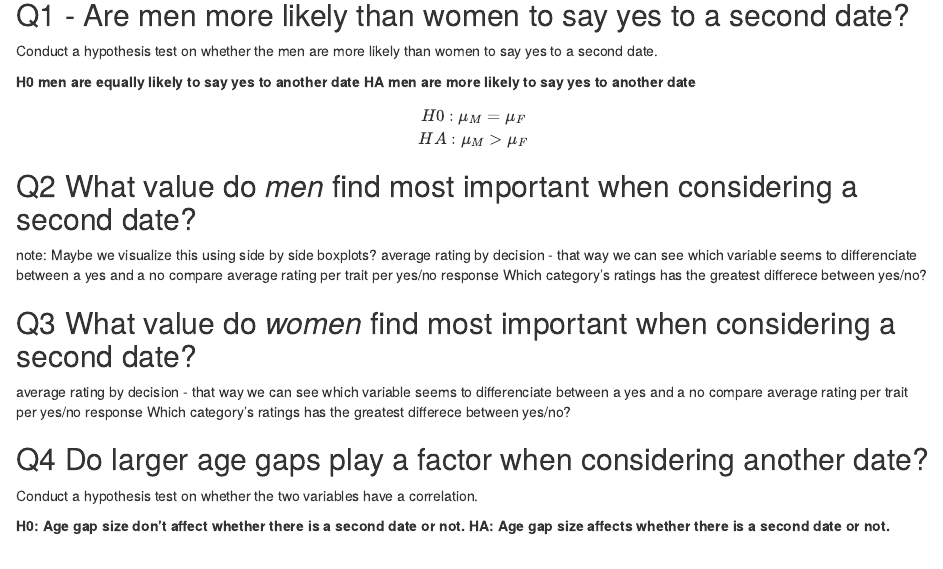
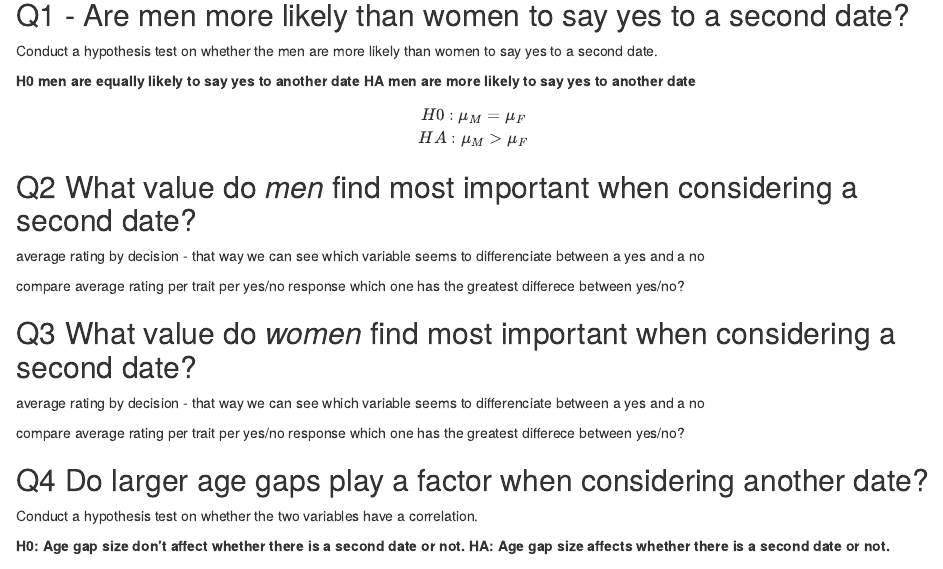
Before and after one commit to Brskdd/STTproj, an R Markdown document (workData/Statistician.Rmd): the page in a window 1100 px wide, from 120 px down before the commit and from 230 px down after it, so that both start at the same text. Rendered offline with R 4.5, knitr and Pandoc, with nearby package versions.

Commit message:
Add files via upload

```diff
--- a/workData/Statistician.Rmd
+++ b/workData/Statistician.Rmd
@@ -15,21 +20,19 @@ $$
 H0: \mu_M = \mu_F \\HA: \mu_M > \mu_F
 $$
 
-
 ## Q2 What value do *men* find most important when considering a second date?
 
-note: Maybe we visualize this using side by side boxplots?
 average rating by decision - that way we can see which variable seems to differenciate between a yes and a no
+
 compare average rating per trait per yes/no response
-Which category's ratings has the greatest differece between yes/no?
-
+which one has the greatest differece between yes/no?
 
 ## Q3 What value do *women* find most important when considering a second date?
 
 average rating by decision - that way we can see which variable seems to differenciate between a yes and a no
+
 compare average rating per trait per yes/no response
-Which category's ratings has the greatest differece between yes/no?
-
+which one has the greatest differece between yes/no?
 
 ## Q4 Do larger age gaps play a factor when considering another date?
 
```
Also changed, not shown: workData/Statistician.Rmd (5 more changed lines).
